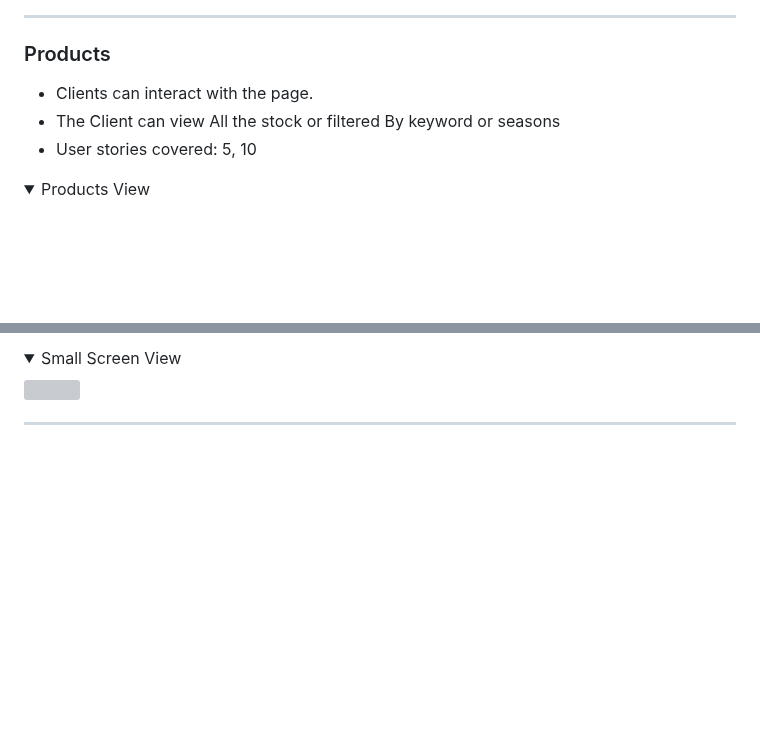
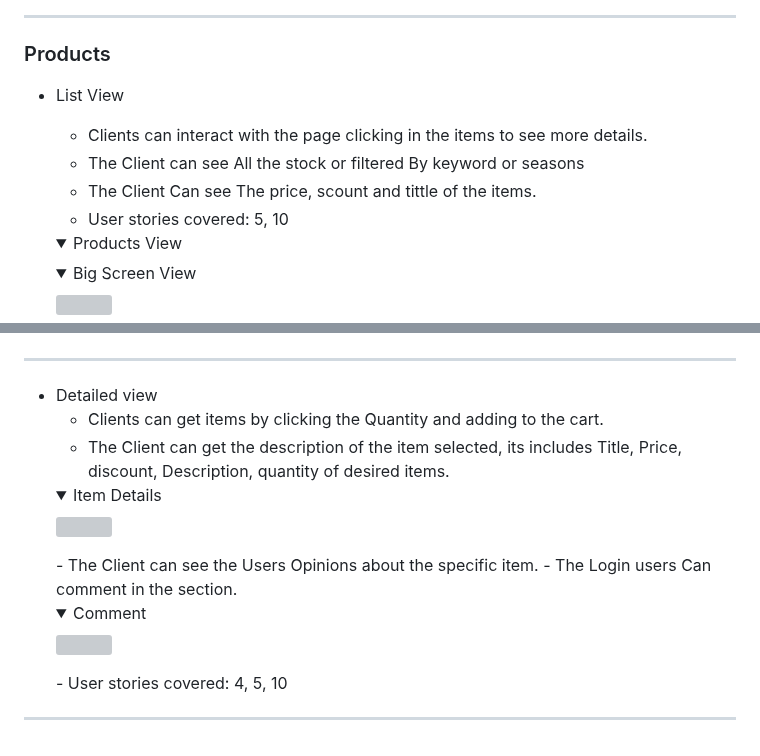
Before and after one commit to jdhernandezS1/CI_PP5_E_COM, a Markdown page: README.md, 2 parts joined by grey strips. Rendered like a GitHub page; folded sections open; blank space fills up the shorter version; grey boxes are pictures that could not be loaded.

Commit message:
Readme: Products Documentation

```diff
--- a/README.md
+++ b/README.md
@@ -527,10 +527,15 @@ The following models represent the database model structure of the website:
 <hr>
 
 ### Products
+- List View
+  - Clients can interact with the page clicking in the items to see more details.
+  - The Client can see All the stock or filtered By keyword or seasons
+  - The Client Can see The price, scount and tittle of the items.
+  - User stories covered: 5, 10
 
-- Clients can interact with the page.
-- The Client can view All the stock or filtered By keyword or seasons
-- User stories covered: 5, 10
+  <details><summary>Products View</summary>
 
-<details><summary>Products View</summary>
+  <details><summary>Big Screen View</summary>
+  <img src="media/readme/views/products/pc_view.png">
+  </details>
 
@@ -540,8 +545,18 @@ The following models represent the database model structure of the website:
 
-<details><summary>Small Screen View</summary>
-<img src="media/readme/views/products/phone_view.png">
-</details>
-
-</details>
+  </details>
 
 <hr>
+
+- Detailed view
+  - Clients can get items by clicking the Quantity and adding to the cart.
+  - The Client can get the description of the item selected, its includes Title, Price, discount, Description, quantity of desired items.
+  <details><summary>Item Details</summary>
+  <img src="media/readme/user_stories/products/description.png">
+  </details>
+  - The Client can see the Users Opinions about the specific item.
+  - The Login users Can comment in the section.
+    <details><summary>Comment</summary>
+  <img src="media/readme/user_stories/products/comment.png">
+  </details>
+  - User stories covered: 4, 5, 10
+<hr>
```
Also changed, not shown: other parts of README.md (+3 -3 lines).
